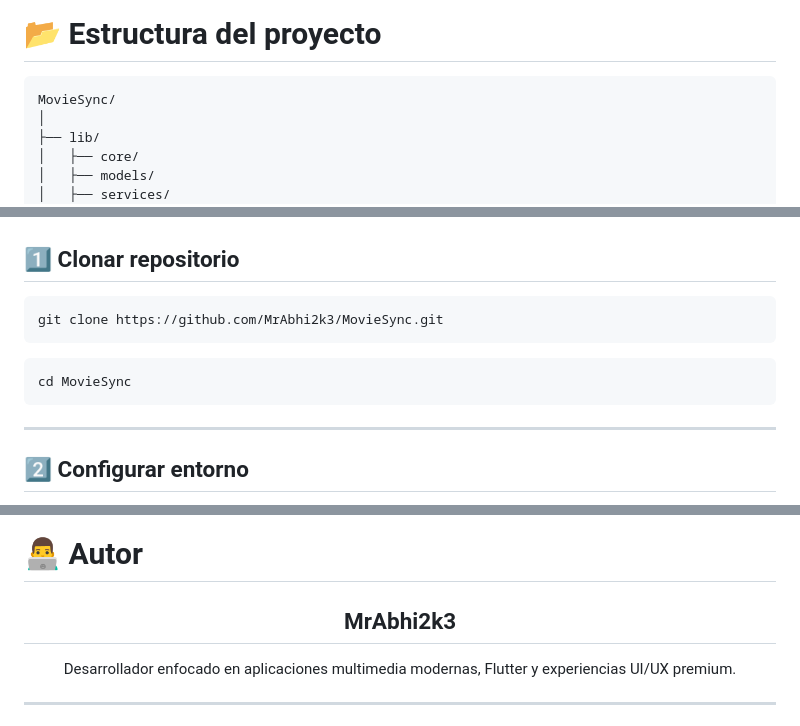
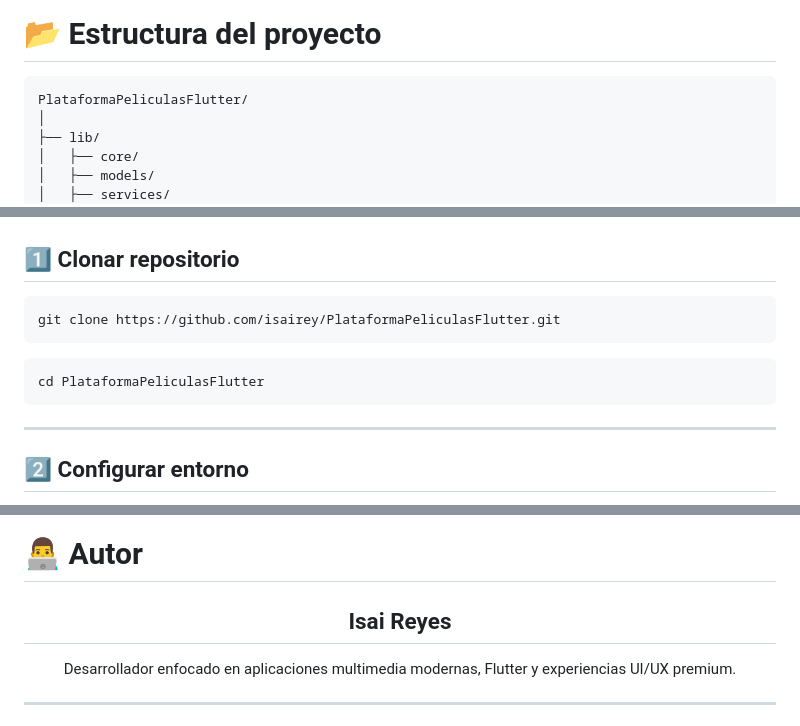
Before and after one commit to isairey/PlataformaPeliculasFlutter, a Markdown page: README.md, 3 parts joined by grey strips. Drawn GitHub-style.

````diff
--- a/README.md
+++ b/README.md
@@ -204,7 +204,7 @@ Sin garantías explícitas o implícitas.
 # 📂 Estructura del proyecto
 
 ```bash
-MovieSync/
+PlataformaPeliculasFlutter/
 │
 ├── lib/
 │   ├── core/
@@ -227,11 +227,11 @@ MovieSync/
 ## 1️⃣ Clonar repositorio
 
 ```bash
-git clone https://github.com/MrAbhi2k3/MovieSync.git
+git clone https://github.com/isairey/PlataformaPeliculasFlutter.git
 ```
 
 ```bash
-cd MovieSync
+cd PlataformaPeliculasFlutter
 ```
 
 ---
@@ -363,7 +363,7 @@ git push origin feature/new-feature
 
 <div align="center">
 
-## MrAbhi2k3
+## Isai Reyes
 
 Desarrollador enfocado en aplicaciones multimedia modernas, Flutter y experiencias UI/UX premium.
 
````
